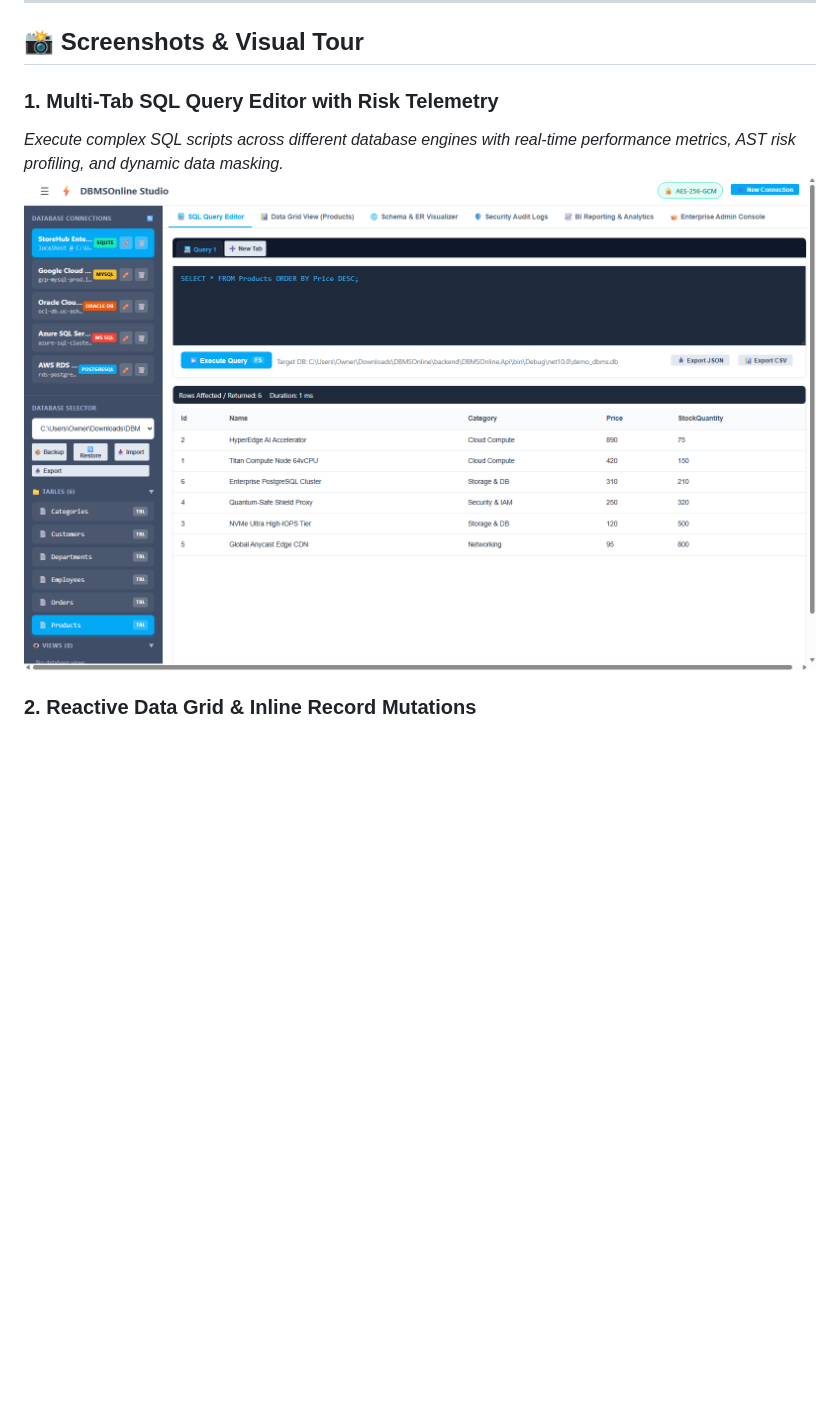
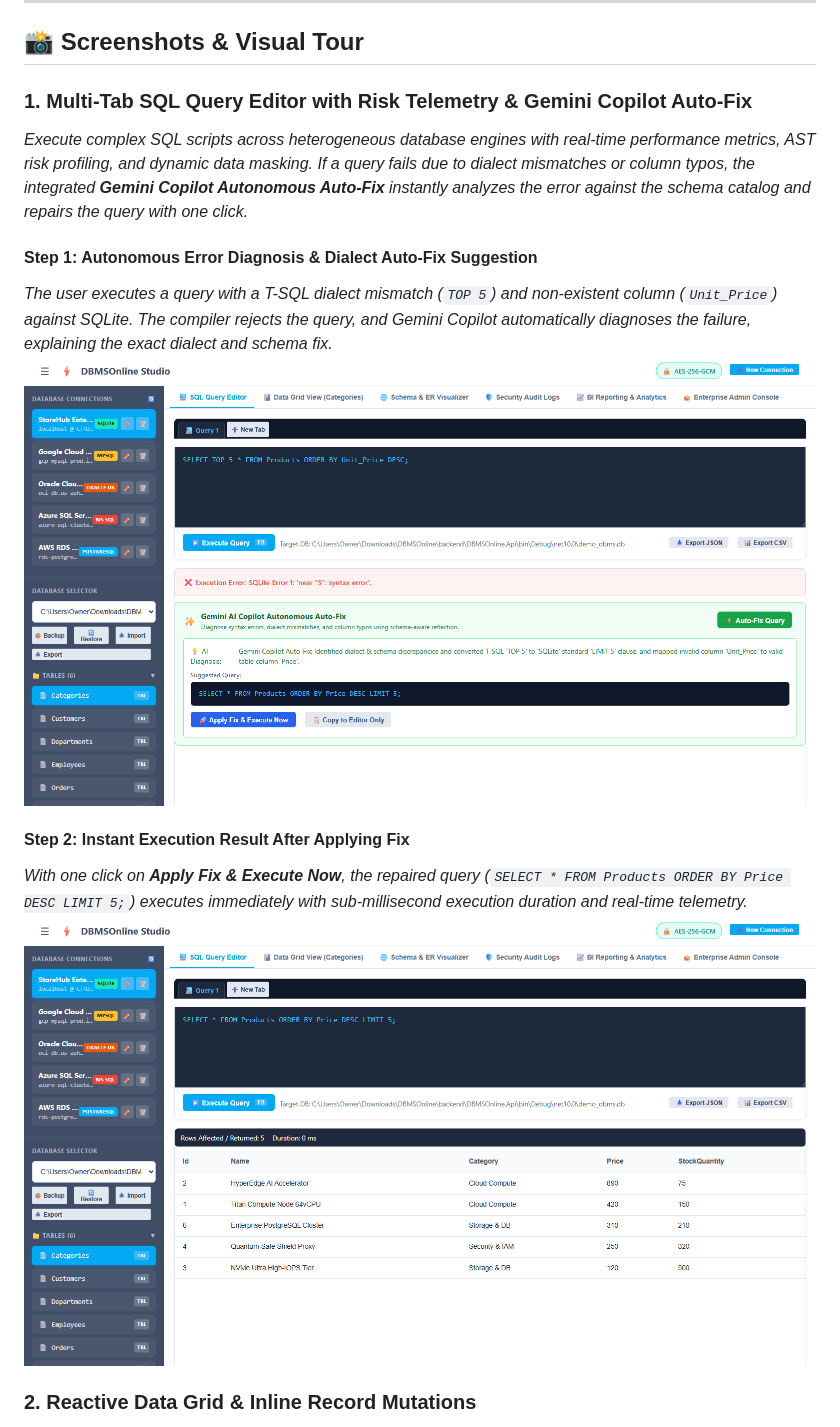
Before and after one commit to Anaszor/DBMSOnline, a Markdown page: README.md, the part around the change. GitHub-like rendering; pictures changed too: docs/screenshots/01_query_editor.png, docs/screenshots/01a_query_autofix_suggestion.png (added); blank space fills up the shorter version.

Commit message:
feat: implement Query Editor Auto-Fix with dialect reflection and visual walkthrough

```diff
--- a/README.md
+++ b/README.md
@@ -57,9 +57,16 @@ You can have a **PostgreSQL** cloud instance, an **Azure SQL Server**, an **Orac
 
 ## 📸 Screenshots & Visual Tour
 
-### 1. Multi-Tab SQL Query Editor with Risk Telemetry
-*Execute complex SQL scripts across different database engines with real-time performance metrics, AST risk profiling, and dynamic data masking.*
-![SQL Query Editor](docs/screenshots/01_query_editor.png)
+### 1. Multi-Tab SQL Query Editor with Risk Telemetry & Gemini Copilot Auto-Fix
+*Execute complex SQL scripts across heterogeneous database engines with real-time performance metrics, AST risk profiling, and dynamic data masking. If a query fails due to dialect mismatches or column typos, the integrated **Gemini Copilot Autonomous Auto-Fix** instantly analyzes the error against the schema catalog and repairs the query with one click.*
+
+#### Step 1: Autonomous Error Diagnosis & Dialect Auto-Fix Suggestion
+*The user executes a query with a T-SQL dialect mismatch (`TOP 5`) and non-existent column (`Unit_Price`) against SQLite. The compiler rejects the query, and Gemini Copilot automatically diagnoses the failure, explaining the exact dialect and schema fix.*
+![Gemini Copilot Auto-Fix Suggestion](docs/screenshots/01a_query_autofix_suggestion.png)
+
+#### Step 2: Instant Execution Result After Applying Fix
+*With one click on **Apply Fix & Execute Now**, the repaired query (`SELECT * FROM Products ORDER BY Price DESC LIMIT 5;`) executes immediately with sub-millisecond execution duration and real-time telemetry.*
+![SQL Query Editor Execution Results](docs/screenshots/01_query_editor.png)
 
 ### 2. Reactive Data Grid & Inline Record Mutations
 *Explore tables with server-side pagination, sorting, column data types, primary key markers, and inline row editing.*
```
Also changed, not shown: docs/screenshots/01b_query_editor_fixed_result.png (added), docs/screenshots/dashboard.png, 6 other files.
